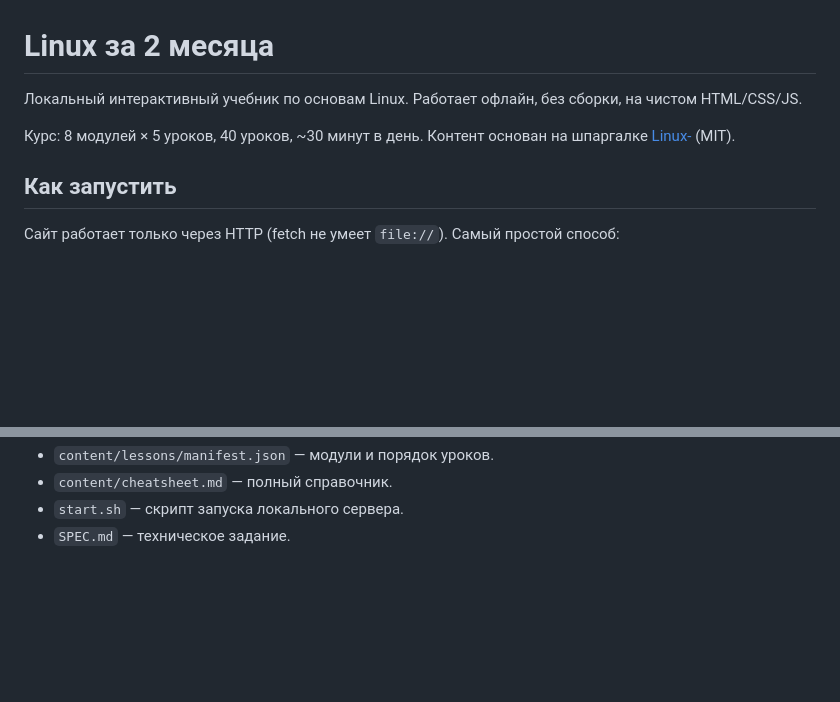
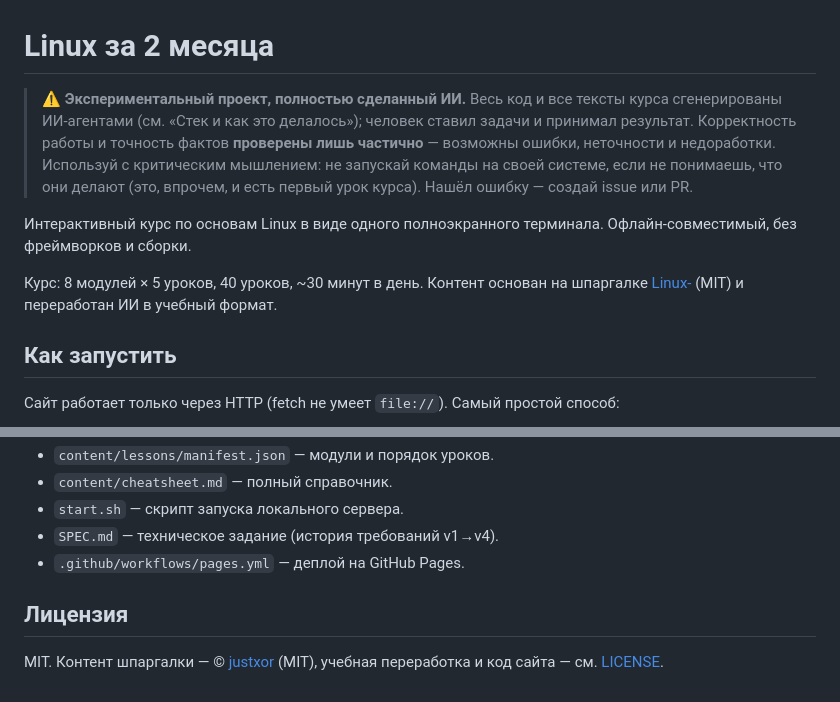
Before and after one commit to simba-iorda/linux-guide, a Markdown page: README.md, 2 parts joined by grey strips. Rendered like a GitHub page; blank space fills up the shorter version.

```diff
--- a/README.md
+++ b/README.md
@@ -1,8 +1,19 @@
 # Linux за 2 месяца
 
-Локальный интерактивный учебник по основам Linux. Работает офлайн, без сборки, на чистом HTML/CSS/JS.
+> ⚠️ **Экспериментальный проект, полностью сделанный ИИ.** Весь код и все тексты
+> курса сгенерированы ИИ-агентами (см. «Стек и как это делалось»); человек ставил
+> задачи и принимал результат. Корректность работы и точность фактов **проверены
+> лишь частично** — возможны ошибки, неточности и недоработки. Используй с
+> критическим мышлением: не запускай команды на своей системе, если не понимаешь,
+> что они делают (это, впрочем, и есть первый урок курса). Нашёл ошибку — создай
+> issue или PR.
 
-Курс: 8 модулей × 5 уроков, 40 уроков, ~30 минут в день. Контент основан на шпаргалке [Linux-](https://github.com/justxor/Linux-) (MIT).
+Интерактивный курс по основам Linux в виде одного полноэкранного терминала.
+Офлайн-совместимый, без фреймворков и сборки.
+
+Курс: 8 модулей × 5 уроков, 40 уроков, ~30 минут в день. Контент основан на
+шпаргалке [Linux-](https://github.com/justxor/Linux-) (MIT) и переработан ИИ в
+учебный формат.
 
 ## Как запустить
 
@@ -52,4 +116,10 @@ http://localhost:8000
 - `content/lessons/manifest.json` — модули и порядок уроков.
 - `content/cheatsheet.md` — полный справочник.
 - `start.sh` — скрипт запуска локального сервера.
-- `SPEC.md` — техническое задание.
+- `SPEC.md` — техническое задание (история требований v1→v4).
+- `.github/workflows/pages.yml` — деплой на GitHub Pages.
+
+## Лицензия
+
+MIT. Контент шпаргалки — © [justxor](https://github.com/justxor/Linux-) (MIT),
+учебная переработка и код сайта — см. [LICENSE](LICENSE).
```
Also changed, not shown: other parts of README.md (+66 -13 lines).
